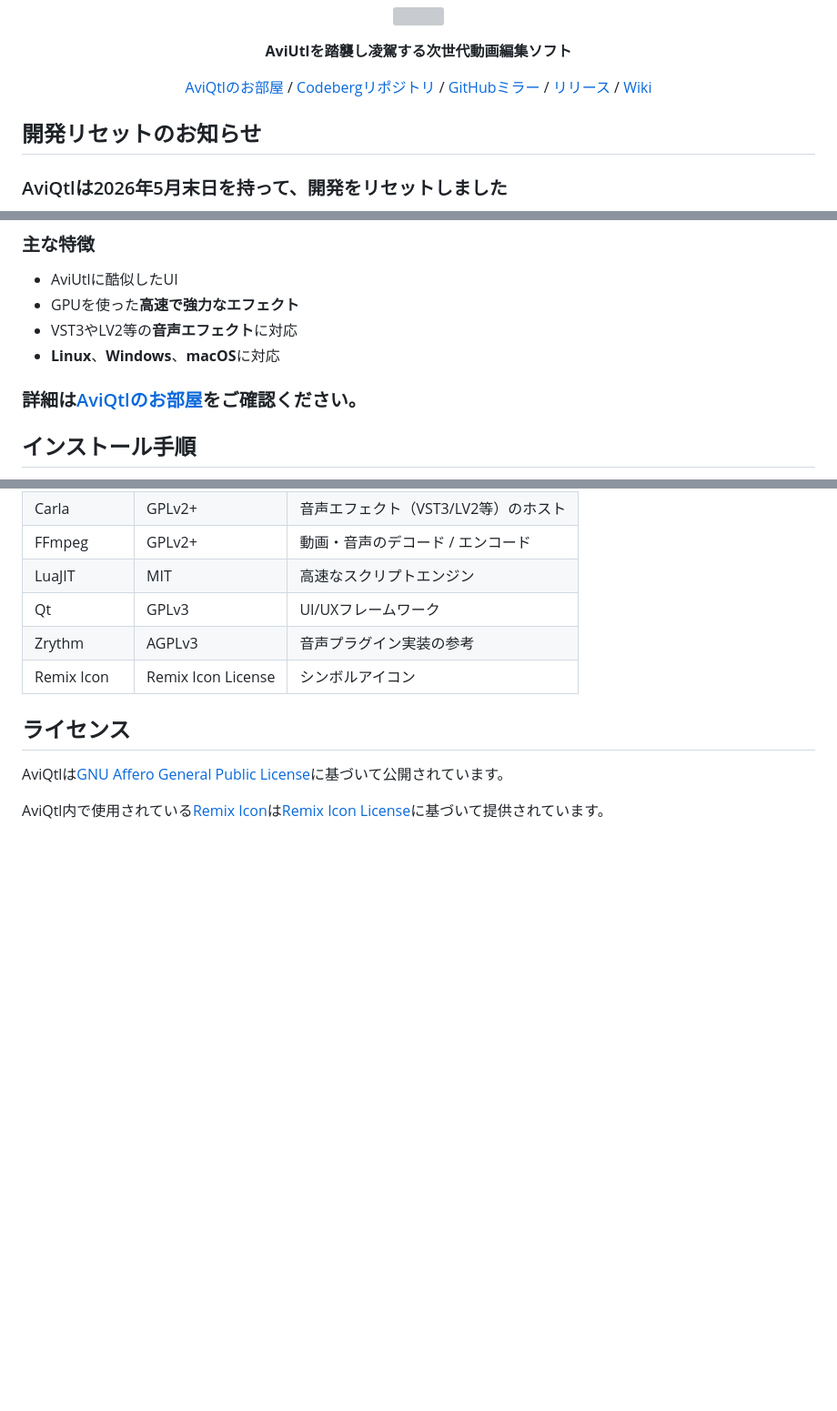
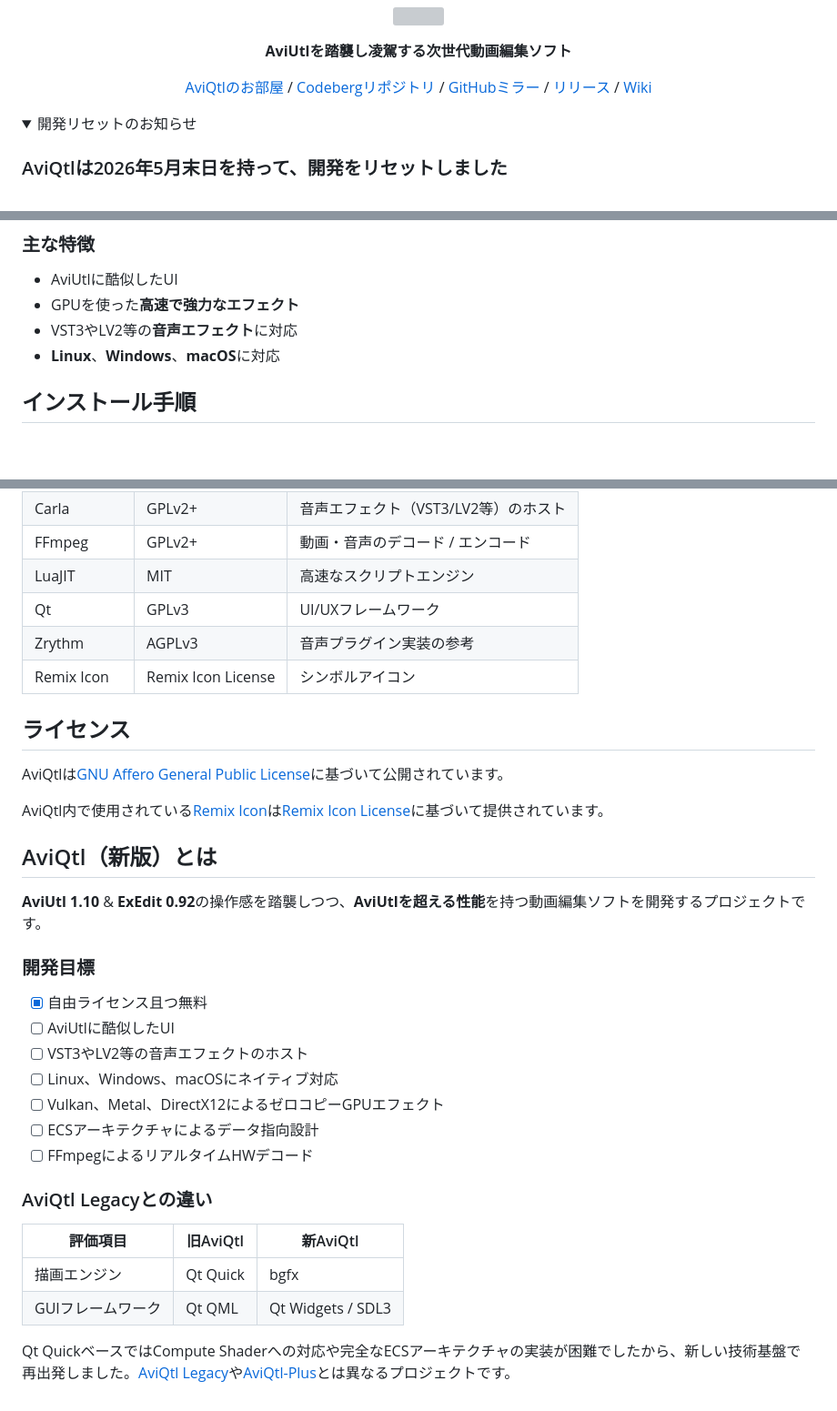
Before and after one commit to taisho-guy/AviQtl, a Markdown page: README.md, 3 parts joined by grey strips. Shown at 91% size. Rendered like a GitHub page; folded sections open; blank space fills up the shorter version; grey boxes are pictures that could not be loaded.

Commit message:
READMEを更新

```diff
--- a/README.md
+++ b/README.md
@@ -11,8 +11,9 @@
   / <a href="https://codeberg.org/taisho-guy/AviQtl/releases">リリース</a>
   / <a href="https://codeberg.org/taisho-guy/AviQtl/wiki/Home">Wiki</a>
 </p>
+<details>
+<summary>開発リセットのお知らせ</summary>
 
-## 開発リセットのお知らせ
 ### AviQtlは2026年5月末日を持って、開発をリセットしました
 - 理由は以下のとおりです。
   - Qt Quick独自のレンダリングループとCompute Shaderとの相性が悪く、実装が困難
@@ -48,8 +50,6 @@
 - GPUを使った**高速で強力なエフェクト**
 - VST3やLV2等の**音声エフェクト**に対応
 - **Linux**、**Windows**、**macOS**に対応
-
-### 詳細は[AviQtlのお部屋](https://aviqtl.taisho-guy.org)をご確認ください。
 
 ## インストール手順
 
@@ -209,3 +209,20 @@ AviQtlは[GNU Affero General Public License](https://www.gnu.org/licenses/agpl-3
 AviQtl内で使用されている[Remix Icon](https://remixicon.com/)は[Remix Icon License](https://raw.githubusercontent.com/Remix-Design/RemixIcon/refs/heads/master/License)に基づいて提供されています。
 
 </details>
+
+## AviQtl（新版）とは
+**AviUtl 1.10** & **ExEdit 0.92**の操作感を踏襲しつつ、**AviUtlを超える性能**を持つ動画編集ソフトを開発するプロジェクトです。
+### 開発目標
+- [x] 自由ライセンス且つ無料
+- [ ] AviUtlに酷似したUI
+- [ ] VST3やLV2等の音声エフェクトのホスト
+- [ ] Linux、Windows、macOSにネイティブ対応
+- [ ] Vulkan、Metal、DirectX12によるゼロコピーGPUエフェクト
+- [ ] ECSアーキテクチャによるデータ指向設計
+- [ ] FFmpegによるリアルタイムHWデコード
+### AviQtl Legacyとの違い
+| **評価項目** | 旧AviQtl | 新AviQtl |
+| --- | --- | --- |
+| 描画エンジン | Qt Quick | bgfx |
+| GUIフレームワーク | Qt QML | Qt Widgets / SDL3 |
+Qt QuickベースではCompute Shaderへの対応や完全なECSアーキテクチャの実装が困難でしたから、新しい技術基盤で再出発しました。[AviQtl Legacy](https://codeberg.org/taisho-guy/AviQtl/src/branch/legacy)や[AviQtl-Plus](https://github.com/GT-610/AviQtl-Plus)とは異なるプロジェクトです。
```
Also changed, not shown: other parts of README.md (+2 -1 lines).
